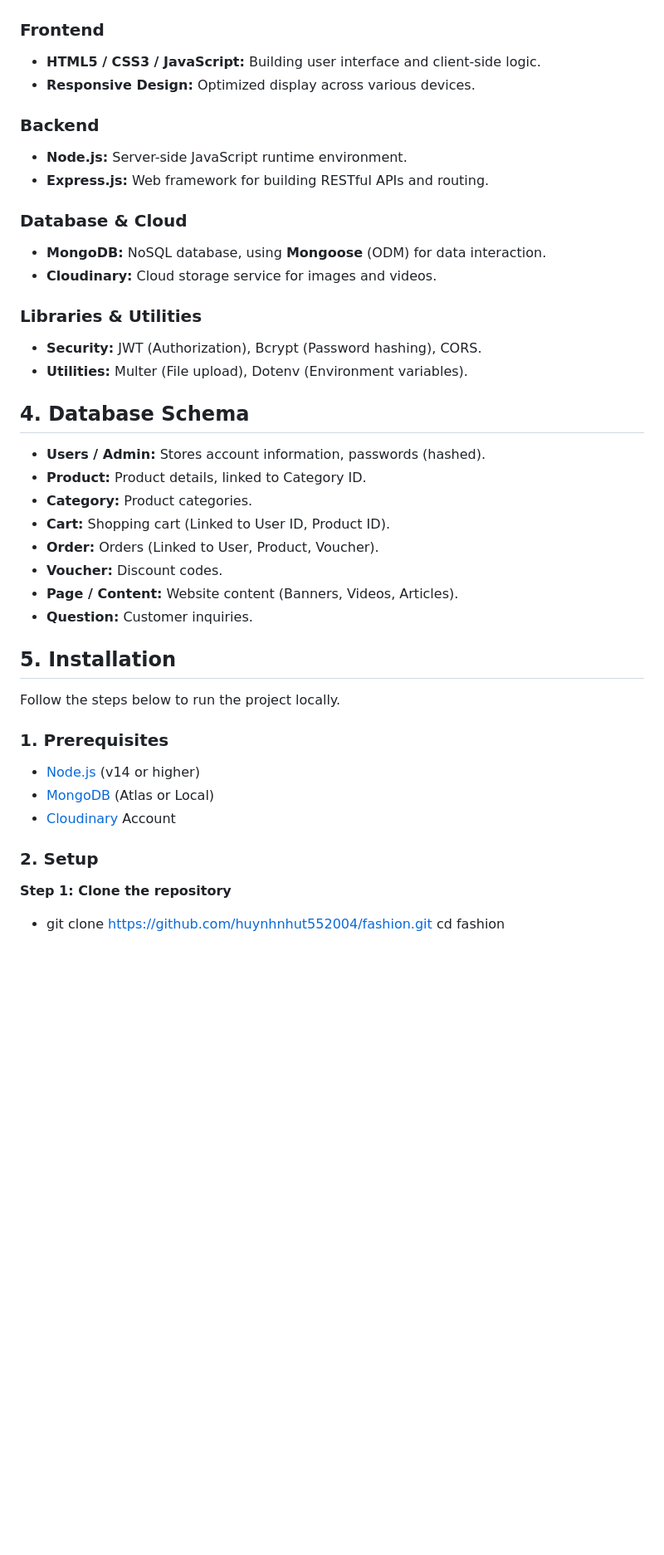
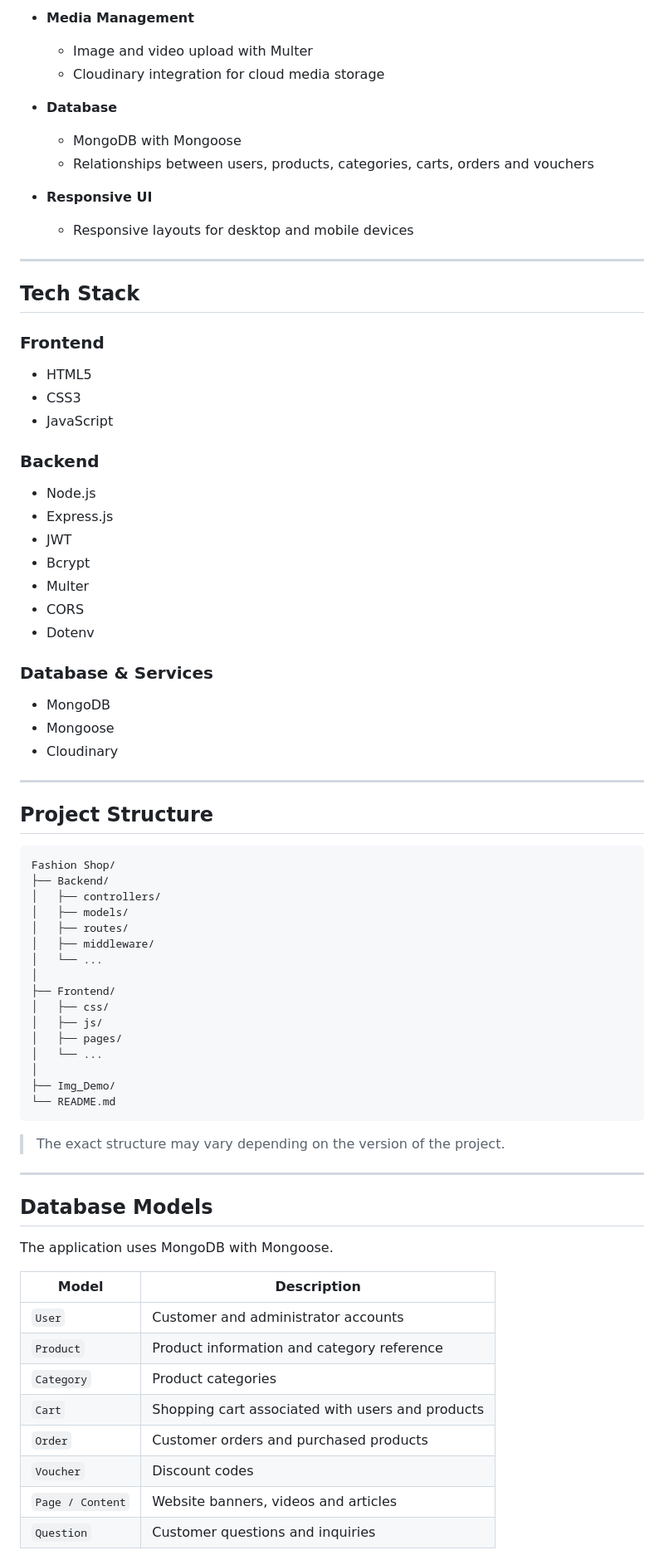
Before and after one commit to huynhnhut552004/fashion, a Markdown page: README.md, the part around one of its changes. Shown at 83% size. Rendered like a GitHub page; blank space fills up the shorter version.

Commit message:
Revise README for clarity and additional details
Updated the README to enhance project overview, features, and installation instructions.

````diff
--- a/README.md
+++ b/README.md
@@ -46,40 +71,82 @@ The project focuses on handling complex Backend tasks such as **Authentication (
+* **Media Management**
+
+  * Image and video upload with Multer
+  * Cloudinary integration for cloud media storage
+
+* **Database**
+
+  * MongoDB with Mongoose
+  * Relationships between users, products, categories, carts, orders and vouchers
+
+* **Responsive UI**
+
+  * Responsive layouts for desktop and mobile devices
+
+---
+
+## Tech Stack
 
 ### Frontend
-* **HTML5 / CSS3 / JavaScript:** Building user interface and client-side logic.
-* **Responsive Design:** Optimized display across various devices.
+
+* HTML5
+* CSS3
+* JavaScript
 
 ### Backend
-* **Node.js:** Server-side JavaScript runtime environment.
-* **Express.js:** Web framework for building RESTful APIs and routing.
 
-### Database & Cloud
-* **MongoDB:** NoSQL database, using **Mongoose** (ODM) for data interaction.
-* **Cloudinary:** Cloud storage service for images and videos.
+* Node.js
+* Express.js
+* JWT
+* Bcrypt
+* Multer
+* CORS
+* Dotenv
 
-### Libraries & Utilities
-* **Security:** JWT (Authorization), Bcrypt (Password hashing), CORS.
-* **Utilities:** Multer (File upload), Dotenv (Environment variables).
+### Database & Services
 
-## 4. Database Schema
-* **Users / Admin:** Stores account information, passwords (hashed).
-* **Product:** Product details, linked to Category ID.
-* **Category:** Product categories.
-* **Cart:** Shopping cart (Linked to User ID, Product ID).
-* **Order:** Orders (Linked to User, Product, Voucher).
-* **Voucher:** Discount codes.
-* **Page / Content:** Website content (Banners, Videos, Articles).
-* **Question:** Customer inquiries.
+* MongoDB
+* Mongoose
+* Cloudinary
 
-## 5. Installation
+---
 
-Follow the steps below to run the project locally.
+## Project Structure
 
-### 1. Prerequisites
-* [Node.js](https://nodejs.org/) (v14 or higher)
-* [MongoDB](https://www.mongodb.com/) (Atlas or Local)
-* [Cloudinary](https://cloudinary.com/) Account
+```text
+Fashion Shop/
+├── Backend/
+│   ├── controllers/
+│   ├── models/
+│   ├── routes/
+│   ├── middleware/
+│   └── ...
+│
+├── Frontend/
+│   ├── css/
+│   ├── js/
+│   ├── pages/
+│   └── ...
+│
+├── Img_Demo/
+└── README.md
+```
 
-### 2. Setup
+> The exact structure may vary depending on the version of the project.
 
-**Step 1: Clone the repository**
-* git clone [https://github.com/huynhnhut552004/fashion.git](https://github.com/huynhnhut552004/fashion.git)
+---
+
+## Database Models
+
+The application uses MongoDB with Mongoose.
+
+| Model            | Description                                      |
+| ---------------- | ------------------------------------------------ |
+| `User`           | Customer and administrator accounts              |
+| `Product`        | Product information and category reference       |
+| `Category`       | Product categories                               |
+| `Cart`           | Shopping cart associated with users and products |
+| `Order`          | Customer orders and purchased products           |
+| `Voucher`        | Discount codes                                   |
+| `Page / Content` | Website banners, videos and articles             |
+| `Question`       | Customer questions and inquiries                 |
+
````
Also changed, not shown: other parts of README.md (+148 -67 lines).
